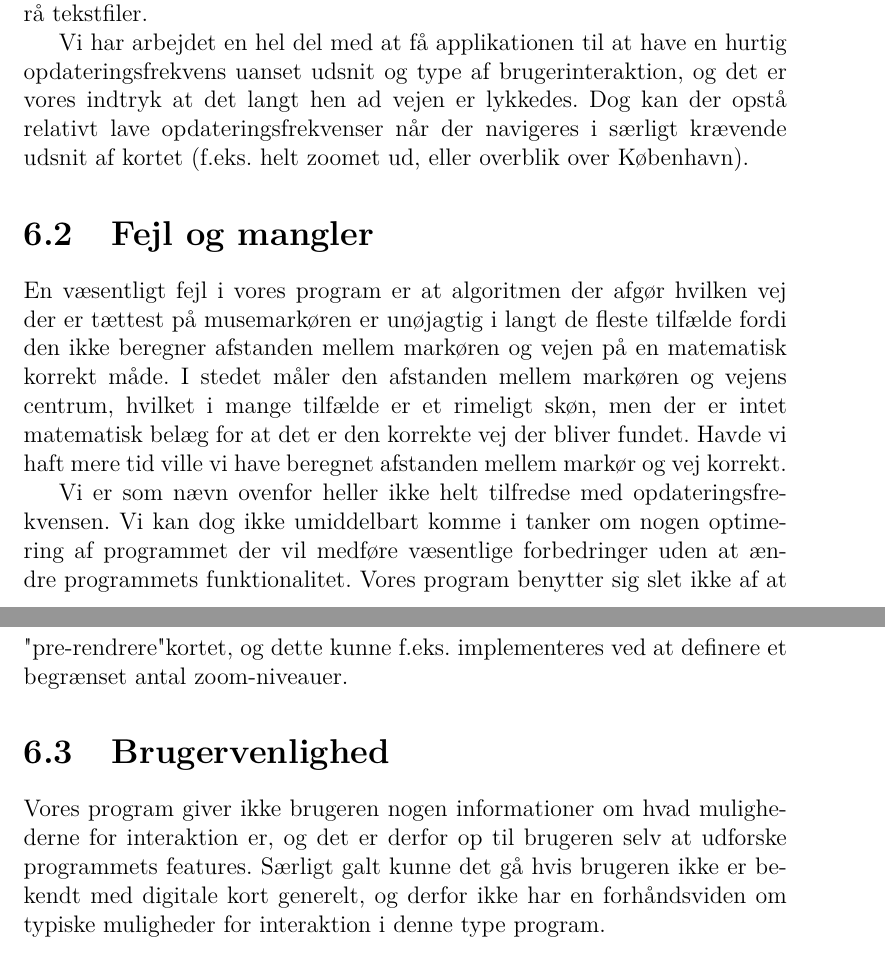
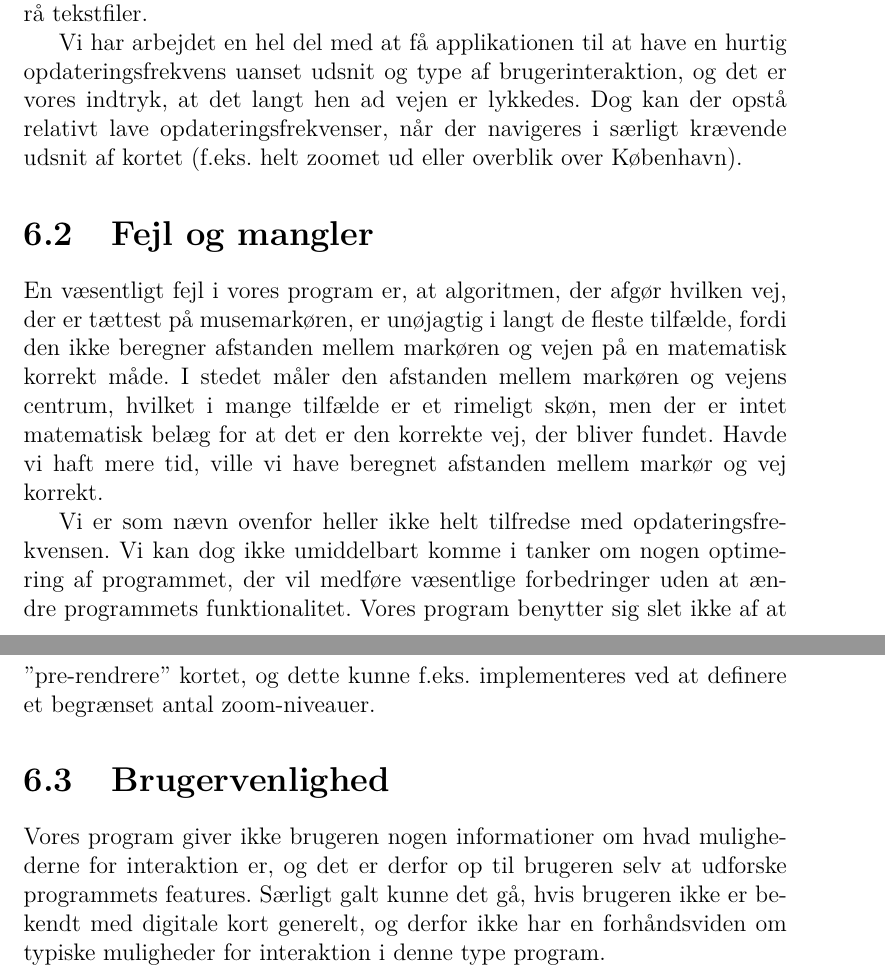
Before and after one commit to mywonderchild/ITU1aarsgruppeJ, a LaTeX book (Rapport/main.tex, which reads Rapport/EvalueringAfProgrammet/evalueringAfProgrammet.tex): two parts of pages 11 and 12 of 19, joined at a grey line, cut so that both start at the same text. Compiled offline with pdfLaTeX.

Commit message:
Rettet grammatik
Rettet i afprøvning og evaluering af programmet.

```diff
--- a/Rapport/EvalueringAfProgrammet/evalueringAfProgrammet.tex
+++ b/Rapport/EvalueringAfProgrammet/evalueringAfProgrammet.tex
@@ -4,14 +4,14 @@ Programmet understøtter alle de påkrævede features, såvel som flere af de va
 
 Programmet er \~5 eller færre sekunder om at indlæse data ved opstart, hvilket vi synes er acceptabelt taget i betragtning af at data er lagret i rå tekstfiler.
 
-Vi har arbejdet en hel del med at få applikationen til at have en hurtig opdateringsfrekvens uanset udsnit og type af brugerinteraktion, og det er vores indtryk at det langt hen ad vejen er lykkedes. Dog kan der opstå relativt lave opdateringsfrekvenser når der navigeres i særligt krævende udsnit af kortet (f.eks. helt zoomet ud, eller overblik over København).
+Vi har arbejdet en hel del med at få applikationen til at have en hurtig opdateringsfrekvens uanset udsnit og type af brugerinteraktion, og det er vores indtryk, at det langt hen ad vejen er lykkedes. Dog kan der opstå relativt lave opdateringsfrekvenser, når der navigeres i særligt krævende udsnit af kortet (f.eks. helt zoomet ud eller overblik over København).
 
 \section{Fejl og mangler}
 
-En væsentligt fejl i vores program er at algoritmen der afgør hvilken vej der er tættest på musemarkøren er unøjagtig i langt de fleste tilfælde fordi den ikke beregner afstanden mellem markøren og vejen på en matematisk korrekt måde. I stedet måler den afstanden mellem markøren og vejens centrum, hvilket i mange tilfælde er et rimeligt skøn, men der er intet matematisk belæg for at det er den korrekte vej der bliver fundet. Havde vi haft mere tid ville vi have beregnet afstanden mellem markør og vej korrekt.
+En væsentligt fejl i vores program er, at algoritmen, der afgør hvilken vej, der er tættest på musemarkøren, er unøjagtig i langt de fleste tilfælde, fordi den ikke beregner afstanden mellem markøren og vejen på en matematisk korrekt måde. I stedet måler den afstanden mellem markøren og vejens centrum, hvilket i mange tilfælde er et rimeligt skøn, men der er intet matematisk belæg for at det er den korrekte vej, der bliver fundet. Havde vi haft mere tid, ville vi have beregnet afstanden mellem markør og vej korrekt.
 
-Vi er som nævn ovenfor heller ikke helt tilfredse med opdateringsfrekvensen. Vi kan dog ikke umiddelbart komme i tanker om nogen optimering af programmet der vil medføre væsentlige forbedringer uden at ændre programmets funktionalitet. Vores program benytter sig slet ikke af at "pre-rendrere" kortet, og dette kunne f.eks. implementeres ved at definere et begrænset antal zoom-niveauer.
+Vi er som nævn ovenfor heller ikke helt tilfredse med opdateringsfrekvensen. Vi kan dog ikke umiddelbart komme i tanker om nogen optimering af programmet, der vil medføre væsentlige forbedringer uden at ændre programmets funktionalitet. Vores program benytter sig slet ikke af at ''pre-rendrere'' kortet, og dette kunne f.eks. implementeres ved at definere et begrænset antal zoom-niveauer.
 
 \section{Brugervenlighed}
 
-Vores program giver ikke brugeren nogen informationer om hvad mulighederne for interaktion er, og det er derfor op til brugeren selv at udforske programmets features. Særligt galt kunne det gå hvis brugeren ikke er bekendt med digitale kort generelt, og derfor ikke har en forhåndsviden om typiske muligheder for interaktion i denne type program.
+Vores program giver ikke brugeren nogen informationer om hvad mulighederne for interaktion er, og det er derfor op til brugeren selv at udforske programmets features. Særligt galt kunne det gå, hvis brugeren ikke er bekendt med digitale kort generelt, og derfor ikke har en forhåndsviden om typiske muligheder for interaktion i denne type program.
```
Also changed, not shown: Rapport/Afproevning/afproevning.tex (+1 -1 lines), Rapport/main.pdf.
